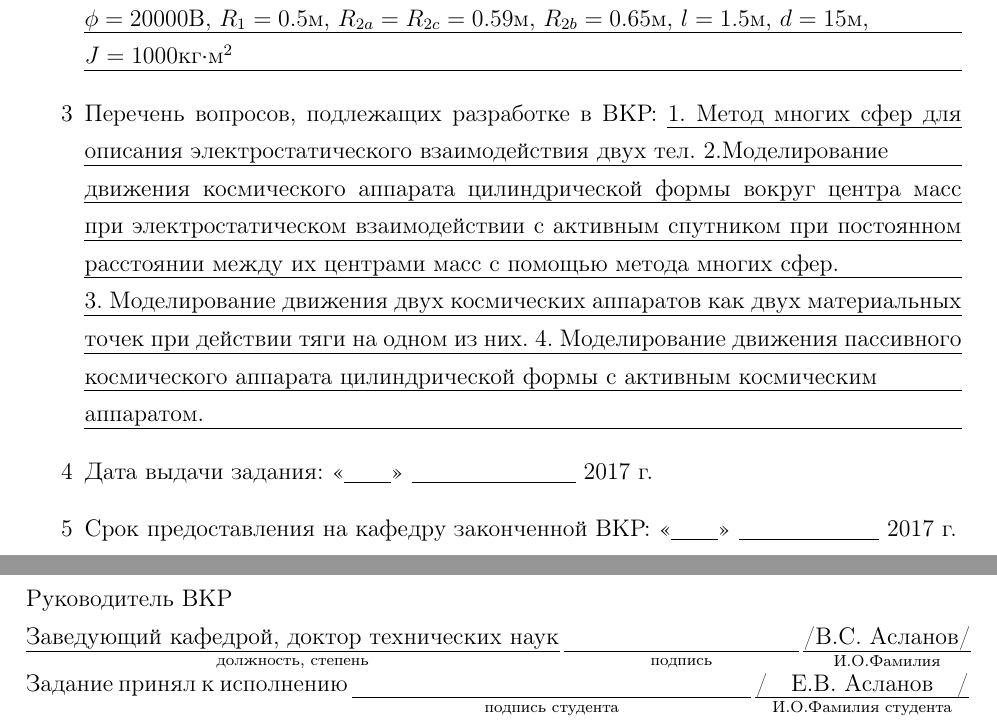
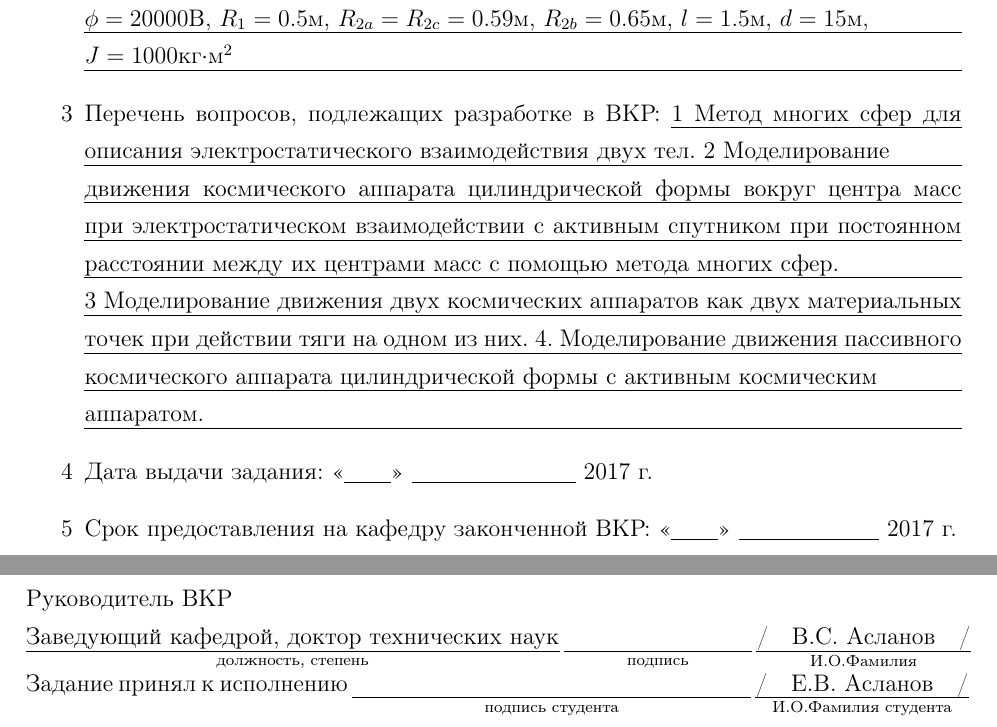
Before and after one commit to sadbuttrue1/masters-diploma, a LaTeX document (report.tex, which reads task.tex): two parts of pages 2 and 3 of 19, joined at a grey line, cut so that both start at the same text. Compiled offline with pdfLaTeX.

Commit message:
Fix task

```diff
--- a/task.tex
+++ b/task.tex
@@ -35,15 +35,15 @@
   \item Тема работы \uline{Удаление космического мусора путем электростатического\hfill \break взаимодействия\hfill\break} утверждена приказом по университету от <<\uline{\hspace{2em}}>> \underline{\hspace{7em}} 2017 г. №\underline{\hspace{3em}}
   \item Исходные данные к работе: \uline{параметры пассивного и активного аппаратов:\hfill \break $\phi = 20000$В, $R_1 = 0.5$м, $R_{2a} = R_{2c} = 0.59$м, $R_{2b} = 0.65$м, $l = 1.5$м, $d = 15$м,\hfill \break $J = 1000$кг$\cdot$м${}^2$ \hfill ${}$}
   \item Перечень вопросов, подлежащих разработке в ВКР:
-  \uline{1. Метод многих сфер для описания электростатического взаимодействия двух тел. 2.Моделирование\hfill \breakдвижения космического аппарата цилиндрической формы вокруг центра масс при электростатическом взаимодействии с активным спутником при постоянном расстоянии между их центрами масс с помощью метода многих сфер.\hfill \break3. Моделирование движения двух космических аппаратов как двух материальных точек при действии тяги на одном из них. 4. Моделирование движения пассивного космического аппарата цилиндрической формы с активным космическим\hfill \breakаппаратом.\hfill${}$}
+  \uline{1 Метод многих сфер для описания электростатического взаимодействия двух тел. 2 Моделирование\hfill \breakдвижения космического аппарата цилиндрической формы вокруг центра масс при электростатическом взаимодействии с активным спутником при постоянном расстоянии между их центрами масс с помощью метода многих сфер.\hfill \break3 Моделирование движения двух космических аппаратов как двух материальных точек при действии тяги на одном из них. 4. Моделирование движения пассивного космического аппарата цилиндрической формы с активным космическим\hfill \breakаппаратом.\hfill${}$}
   \item Дата выдачи задания: <<\underline{\hspace{2em}}>> \underline{\hspace{7em}} 2017 г.
   \item Срок предоставления на кафедру законченной ВКР: <<\underline{\hspace{2em}}>> \underline{\hspace{6em}} 2017 г.
   \end{enumerate}
 \newpage
 \noindentРуководитель ВКР\\
 $\underset{\text{должность, степень}}{\text{\uline{Заведующий кафедрой, доктор технических наук}}}$
-$\underset{\text{подпись}}{\text{\uline{\hspace{10em}}}}$
-$\underset{\text{И.О.Фамилия}}{\text{\uline{/В.С. Асланов/}}}$\\
+$\underset{\text{подпись}}{\text{\uline{\hspace{8em}}}}$
+$\underset{\text{И.О.Фамилия}}{\text{\uline{/\hspace{1em}В.С. Асланов\hspace{1em}/}}}$\\
 Задание принял к исполнению
 $\underset{\text{подпись студента}}{\text{\uline{\hspace{17em}}}}$
 $\underset{\text{И.О.Фамилия студента}}{\text{\uline{/\hspace{1em}Е.В. Асланов\hspace{1em}/}}}$
```
